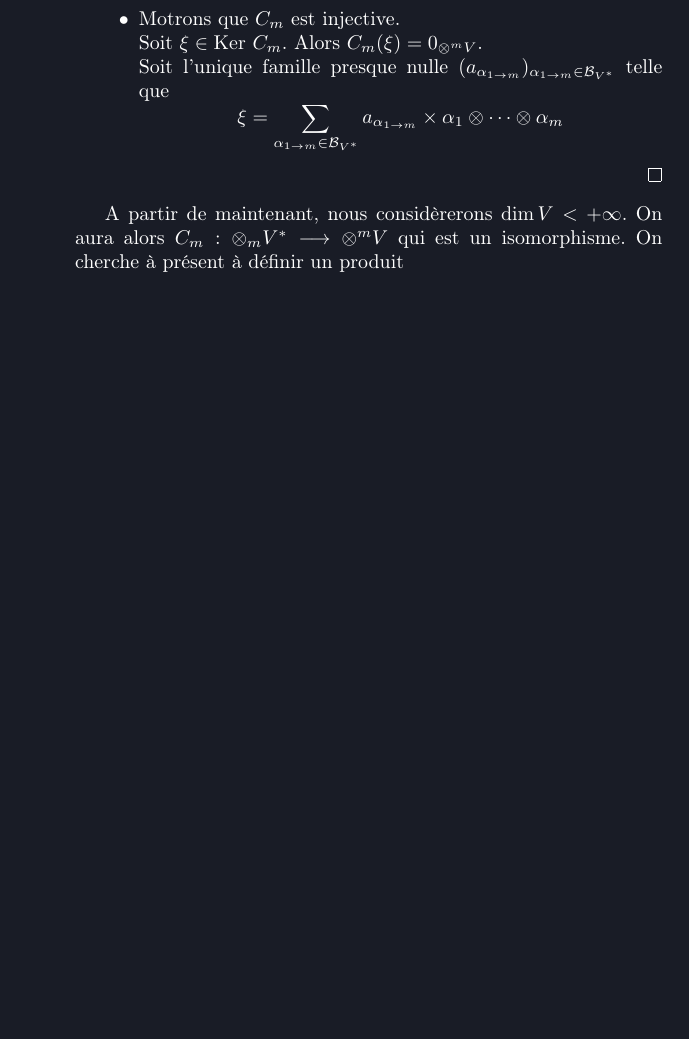
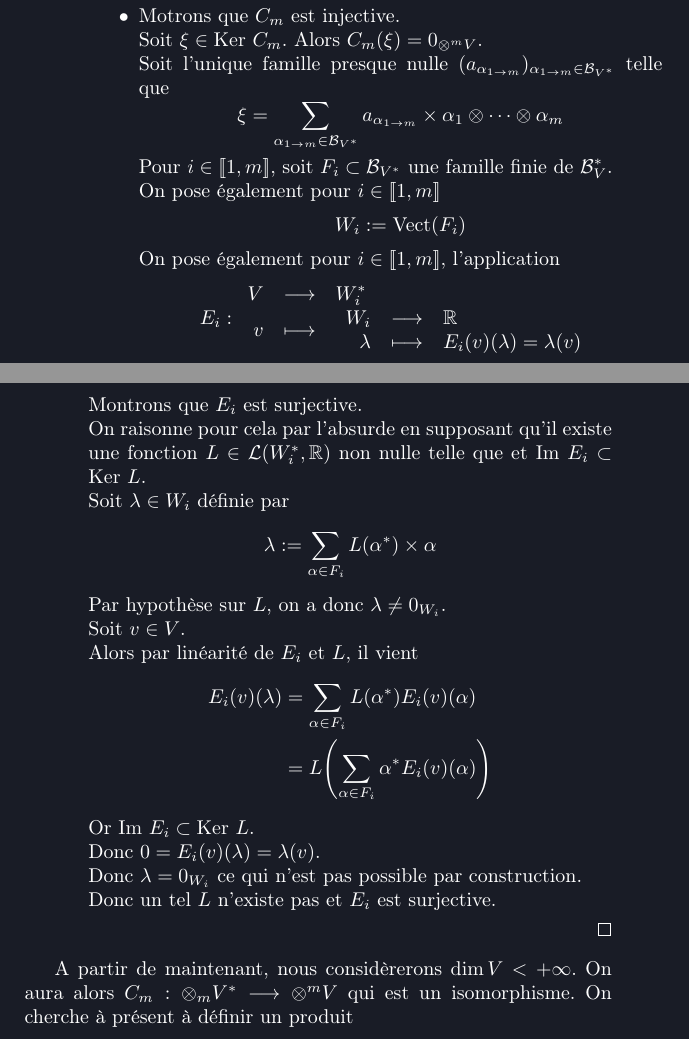
Before and after one commit to cargoax38/aquila, a LaTeX book (geometry/geometrie.tex, which reads geometry/chapter_4/IV_Espace_dual.tex): part of page 83 of 87 before the commit and two parts of pages 83 and 84 of 88 after it, the two joined at a grey line, cut so that both start at the same text, the shorter picture padded with empty space. Compiled offline with pdfLaTeX.

Commit message:
Avancement preuve de C_m

```diff
--- a/geometry/chapter_4/IV_Espace_dual.tex
+++ b/geometry/chapter_4/IV_Espace_dual.tex
@@ -144,6 +144,42 @@
 					$$
 						\xi = \sum_{\alpha_{1 \to m} \in \mathcal{B}_{V^{*}}} a_{\alpha_{1 \to m}} \times \alpha_{1} \otimes \cdots \otimes \alpha_{m}
 					$$
+					Pour $i \in [\![1, m]\!]$, soit $F_{i} \subset \mathcal{B}_{V^{*}}$ une famille finie de $\mathcal{B}_{V}^{*}$. \\
+					On pose également pour $i \in [\![1, m]\!]$
+					$$
+						W_{i} := \mathrm{Vect}(F_{i})
+					$$
+					On pose également pour $i \in [\![1, m]\!]$, l'application
+					$$
+						E_{i} :
+						\begin{array}{rcl}
+							V & \longrightarrow & W_{i}^{*} \\
+							v & \longmapsto &
+							\begin{array}{rcl}
+								W_{i} & \longrightarrow & \mathbb{R} \\
+								\lambda & \longmapsto & E_{i}(v)(\lambda) = \lambda(v)
+							\end{array}
+						\end{array}
+					$$
+					Montrons que $E_{i}$ est surjective. \\
+					On raisonne pour cela par l'absurde en supposant qu'il existe une fonction $L \in \mathcal{L}(W_{i}^{*}, \mathbb{R})$ non nulle telle que et $\mathrm{Im} \ E_{i} \subset \mathrm{Ker} \ L$. \\
+					Soit $\lambda \in W_{i}$ définie par
+					$$
+						\lambda := \sum_{\alpha \in F_{i}} L(\alpha^{*}) \times \alpha
+					$$
+					Par hypothèse sur $L$, on a donc $\lambda \neq 0_{W_{i}}$. \\
+					Soit $v \in V$. \\
+					Alors par linéarité de $E_{i}$ et $L$, il vient
+					$$
+						\begin{aligned}
+							E_{i}(v)(\lambda) & = \sum_{\alpha \in F_{i}} L(\alpha^{*}) E_{i}(v)(\alpha) \\
+							& = L \! \left( \sum_{\alpha \in F_{i}} \alpha^{*} E_{i}(v)(\alpha) \right)
+						\end{aligned}
+					$$
+					Or $\mathrm{Im} \ E_{i} \subset \mathrm{Ker} \ L$. \\
+					Donc $0 = E_{i}(v)(\lambda) = \lambda(v)$. \\
+					Donc $\lambda = 0_{W_{i}}$ ce qui n'est pas possible par construction. \\
+					Donc un tel $L$ n'existe pas et $E_{i}$ est surjective.
 			\end{itemize}
 		}
 
```
Also changed, not shown: geometry/chapter_4/IV_Espace_dual.pdf.
